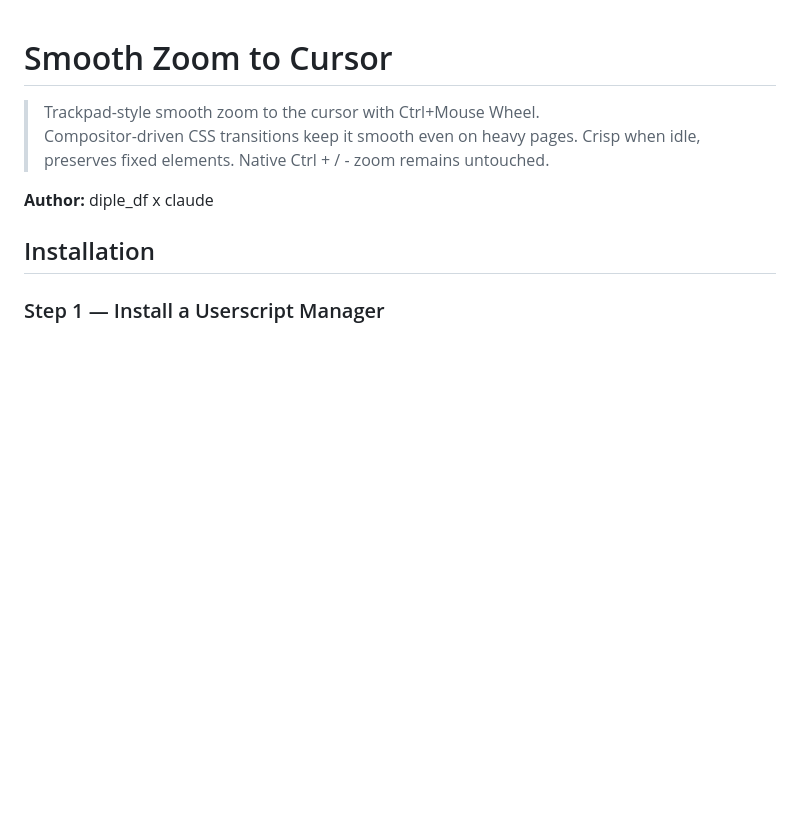
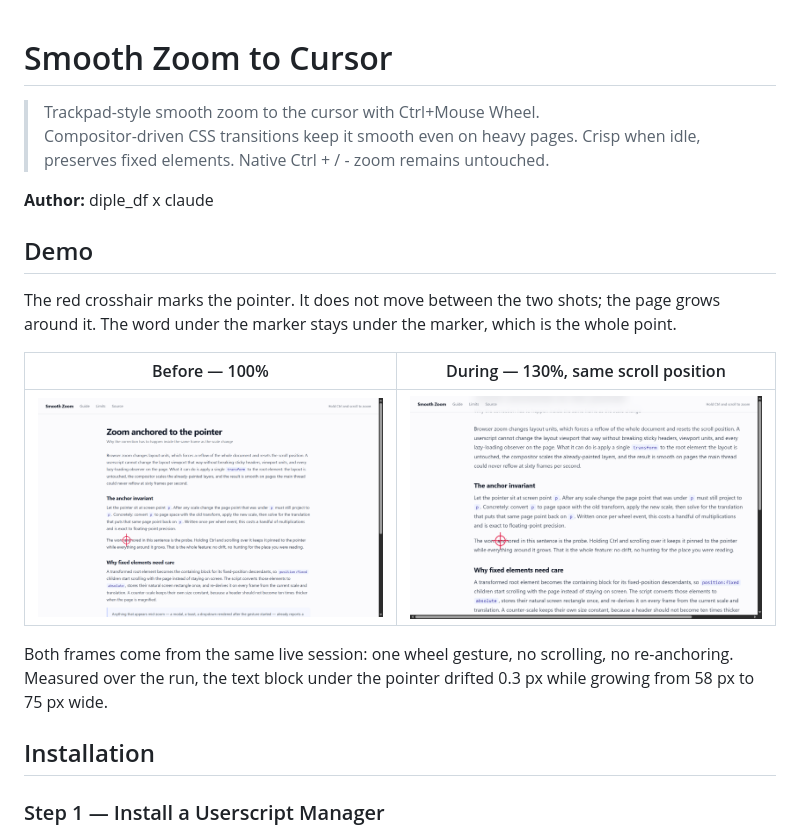
Before and after one commit to diple-df/Smooth-Zoom, a Markdown page: README.md, the part around the change. Rendered like a GitHub page; pictures changed too: docs/zoom-after.png (added), docs/zoom-before.png (added); blank space fills up the shorter version.

```diff
--- a/README.md
+++ b/README.md
@@ -4,6 +4,19 @@
 > Compositor-driven CSS transitions keep it smooth even on heavy pages. Crisp when idle, preserves fixed elements. Native Ctrl + / - zoom remains untouched.
 
 **Author:** diple_df x claude
+
+## Demo
+
+The red crosshair marks the pointer. It does not move between the two shots; the page grows
+around it. The word under the marker stays under the marker, which is the whole point.
+
+| Before — 100% | During — 130%, same scroll position |
+|---|---|
+| ![Before zoom](docs/zoom-before.png) | ![Zoomed around the cursor](docs/zoom-after.png) |
+
+Both frames come from the same live session: one wheel gesture, no scrolling, no re-anchoring.
+Measured over the run, the text block under the pointer drifted 0.3 px while growing from 58 px
+to 75 px wide.
 
 ## Installation
 
```
Also changed, not shown: IDEAS.md (added, +71 -0 lines), README_ru.md (+13 -0 lines).
